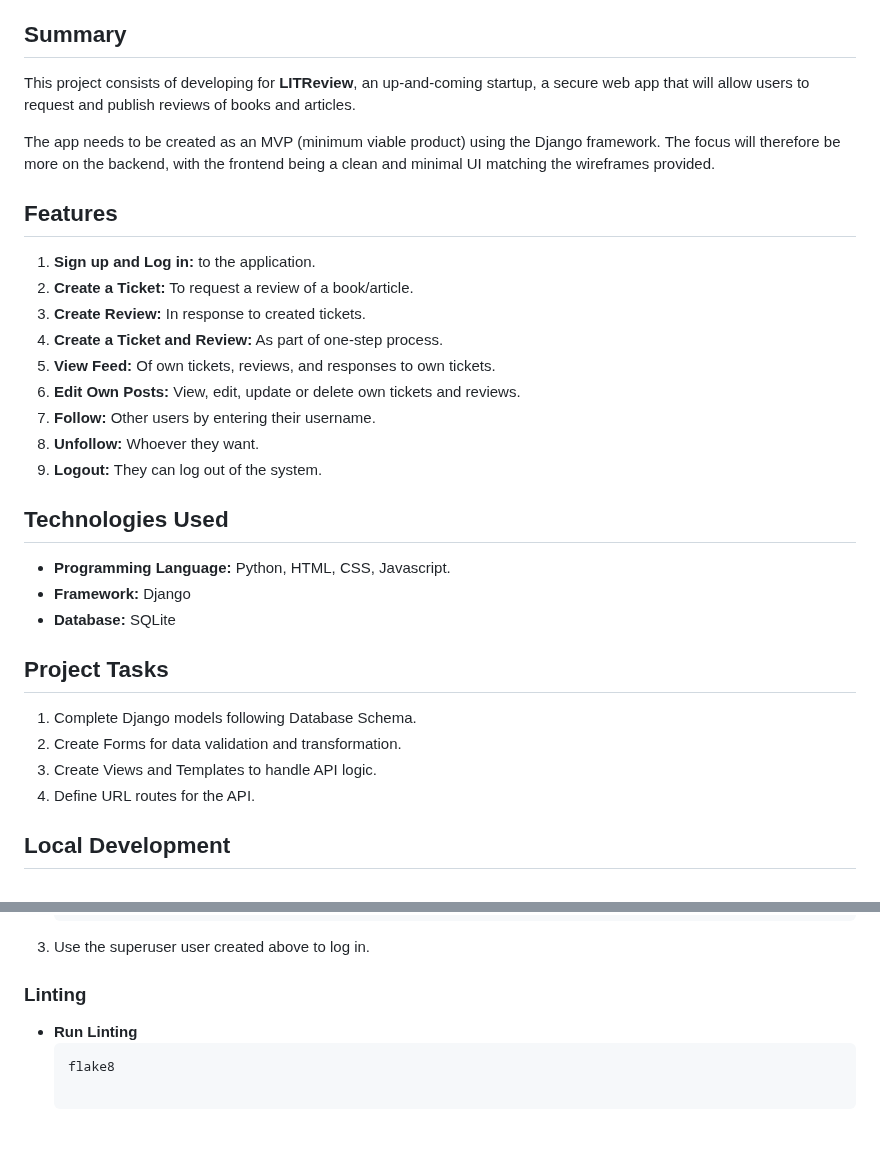
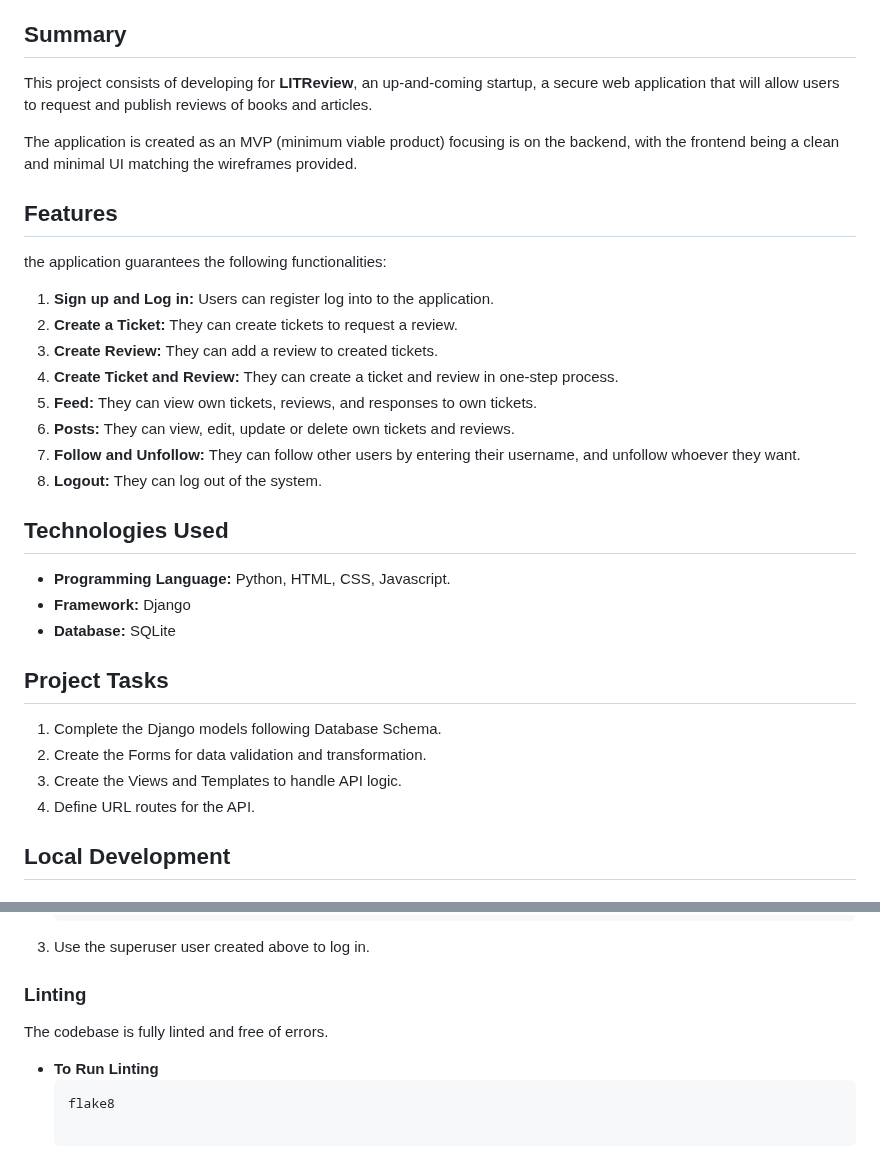
Before and after one commit to Afudu/P9_OpenClassroom, a Markdown page: README.md, 2 parts joined by grey strips. Drawn GitHub-style; blank space fills up the shorter version.

````diff
--- a/README.md
+++ b/README.md
@@ -22,22 +22,21 @@
 
 ## Summary
 This project consists of developing for **LITReview**, an up-and-coming startup,
-a secure web app that will allow users to request and publish reviews of books and articles.
+a secure web application that will allow users to request and publish reviews of books and articles.
 
-The app needs to be created as an MVP (minimum viable product) using the Django framework.
-The focus will therefore be more on the backend, with the frontend being a clean and minimal UI matching
-the wireframes provided.
+The application is created as an MVP (minimum viable product) focusing is on the backend,
+with the frontend being a clean and minimal UI matching the wireframes provided.
 
 ## Features
-1. **Sign up and Log in:** to the application.
-2. **Create a Ticket:** To request a review of a book/article.
-3. **Create Review:** In response to created tickets.
-4. **Create a Ticket and Review:** As part of one-step process.
-5. **View Feed:** Of own tickets, reviews, and responses to own tickets.
-6. **Edit Own Posts:** View, edit, update or delete own tickets and reviews.
-7. **Follow:** Other users by entering their username.
-8. **Unfollow:** Whoever they want.
-9. **Logout:** They can log out of the system.
+the application guarantees the following functionalities:
+1. **Sign up and Log in:** Users can register log into to the application.
+2. **Create a Ticket:** They can create tickets to request a review.
+3. **Create Review:** They can add a review to created tickets.
+4. **Create Ticket and Review:** They can create a ticket and review in one-step process.
+5. **Feed:** They can view own tickets, reviews, and responses to own tickets.
+6. **Posts:** They can view, edit, update or delete own tickets and reviews.
+7. **Follow and Unfollow:** They can follow other users by entering their username, and unfollow whoever they want.
+8. **Logout:** They can log out of the system.
 
 ## Technologies Used
 - **Programming Language:** Python, HTML, CSS, Javascript.
@@ -45,9 +44,9 @@ the wireframes provided.
 - **Database:** SQLite
 
 ## Project Tasks
-1. Complete Django models following Database Schema.
-2. Create Forms for data validation and transformation.
-3. Create Views and Templates to handle API logic.
+1. Complete the Django models following Database Schema.
+2. Create the Forms for data validation and transformation.
+3. Create the Views and Templates to handle API logic.
 4. Define URL routes for the API.
 
 ## Local Development
@@ -116,8 +115,9 @@ the wireframes provided.
 3. Use the superuser user created above to log in.
 
 ### Linting
+The codebase is fully linted and free of errors.
 
-- **Run Linting**
+- **To Run Linting**
   ```bash
   flake8
 
````
